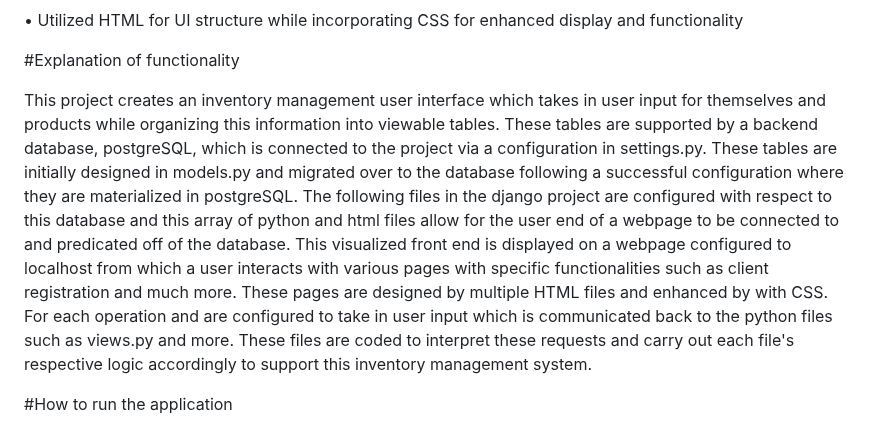
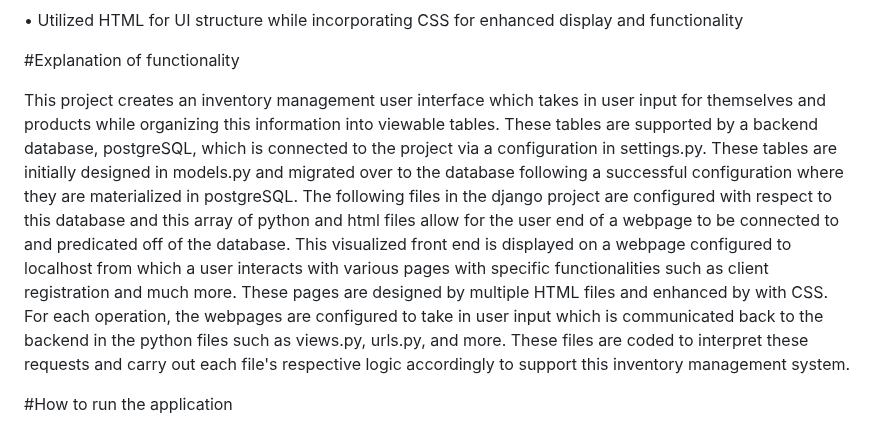
Before and after one commit to dcersos1/Inventory_Management_Application, a Markdown page: README.md, the part around the change. Drawn GitHub-style.

```diff
--- a/README.md
+++ b/README.md
@@ -18,7 +18,7 @@ Welcome to my Inventory Management Application! A description of the application
 
 #Explanation of functionality
 
-This project creates an inventory management user interface which takes in user input for themselves and products while organizing this information into viewable tables. These tables are supported by a backend database, postgreSQL, which is connected to the project via a configuration in settings.py. These tables are initially designed in models.py and migrated over to the database following a successful configuration where they are materialized in postgreSQL. The following files in the django project are configured with respect to this database and this array of python and html files allow for the user end of a webpage to be connected to and predicated off of the database. This visualized front end is displayed on a webpage configured to localhost from which a user interacts with various pages with specific functionalities such as client registration and much more. These pages are designed by multiple HTML files and enhanced by with CSS. For each operation and are configured to take in user input which is communicated back to the python files such as views.py and more. These files are coded to interpret these requests and carry out each file's respective logic accordingly to support this inventory management system.
+This project creates an inventory management user interface which takes in user input for themselves and products while organizing this information into viewable tables. These tables are supported by a backend database, postgreSQL, which is connected to the project via a configuration in settings.py. These tables are initially designed in models.py and migrated over to the database following a successful configuration where they are materialized in postgreSQL. The following files in the django project are configured with respect to this database and this array of python and html files allow for the user end of a webpage to be connected to and predicated off of the database. This visualized front end is displayed on a webpage configured to localhost from which a user interacts with various pages with specific functionalities such as client registration and much more. These pages are designed by multiple HTML files and enhanced by with CSS. For each operation, the webpages are configured to take in user input which is communicated back to the backend in the python files such as views.py, urls.py, and more. These files are coded to interpret these requests and carry out each file's respective logic accordingly to support this inventory management system.
 
 
 #How to run the application
```
